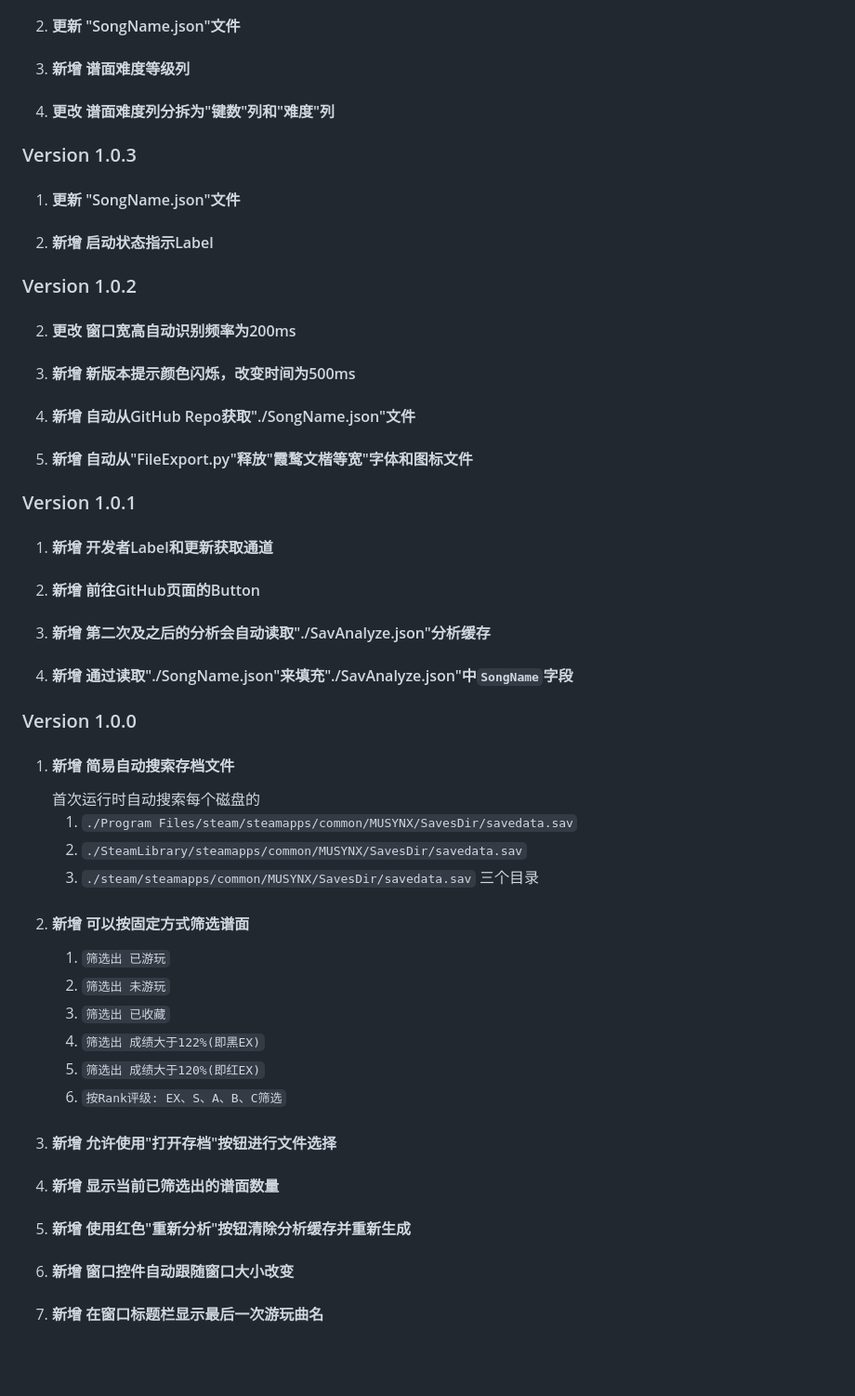
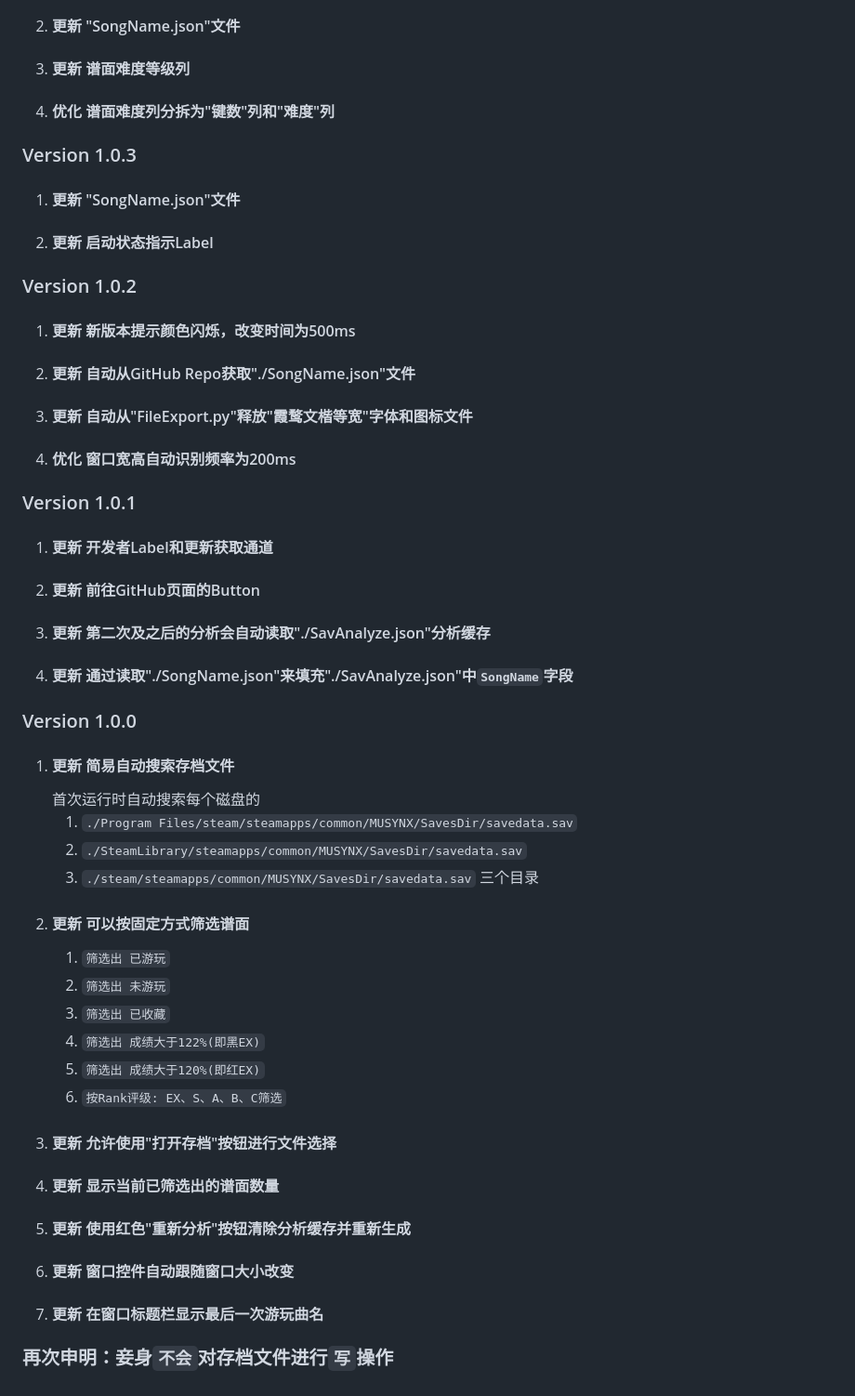
Before and after one commit to Ginsakura/MUSYNXSave, a Markdown page: README.md, the part around one of its changes. Shown at 93% size. GitHub-like rendering; blank space fills up the shorter version.

```diff
--- a/README.md
+++ b/README.md
@@ -186,39 +189,41 @@ HitDelay模块用法:启用DLL注入后,在本次游戏进行首次谱面游玩
 2. #### 更新 "SongName.json"文件
-3. #### 新增 谱面难度等级列
-3. #### 更改 谱面难度列分拆为"键数"列和"难度"列
+3. #### 更新 谱面难度等级列
+3. #### 优化 谱面难度列分拆为"键数"列和"难度"列
 
 ### Version 1.0.3
 1. #### 更新 "SongName.json"文件
-2. #### 新增 启动状态指示Label
+2. #### 更新 启动状态指示Label
 
 ### Version 1.0.2
-2. #### 更改 窗口宽高自动识别频率为200ms
-1. #### 新增 新版本提示颜色闪烁，改变时间为500ms
-3. #### 新增 自动从GitHub Repo获取"./SongName.json"文件
-4. #### 新增 自动从"FileExport.py"释放"霞鹜文楷等宽"字体和图标文件
+1. #### 更新 新版本提示颜色闪烁，改变时间为500ms
+3. #### 更新 自动从GitHub Repo获取"./SongName.json"文件
+4. #### 更新 自动从"FileExport.py"释放"霞鹜文楷等宽"字体和图标文件
+2. #### 优化 窗口宽高自动识别频率为200ms
 
 ### Version 1.0.1
-1. #### 新增 开发者Label和更新获取通道
-1. #### 新增 前往GitHub页面的Button
-1. #### 新增 第二次及之后的分析会自动读取"./SavAnalyze.json"分析缓存
-1. #### 新增 通过读取"./SongName.json"来填充"./SavAnalyze.json"中`SongName`字段
+1. #### 更新 开发者Label和更新获取通道
+1. #### 更新 前往GitHub页面的Button
+1. #### 更新 第二次及之后的分析会自动读取"./SavAnalyze.json"分析缓存
+1. #### 更新 通过读取"./SongName.json"来填充"./SavAnalyze.json"中`SongName`字段
 
 ### Version 1.0.0
-1. #### 新增 简易自动搜索存档文件
+1. #### 更新 简易自动搜索存档文件
     首次运行时自动搜索每个磁盘的
     1. `./Program Files/steam/steamapps/common/MUSYNX/SavesDir/savedata.sav`
     2. `./SteamLibrary/steamapps/common/MUSYNX/SavesDir/savedata.sav`
     3. `./steam/steamapps/common/MUSYNX/SavesDir/savedata.sav`
     三个目录
-2. #### 新增 可以按固定方式筛选谱面
+2. #### 更新 可以按固定方式筛选谱面
     1. `筛选出 已游玩`
     2. `筛选出 未游玩`
     3. `筛选出 已收藏`
     4. `筛选出 成绩大于122%(即黑EX)`
     5. `筛选出 成绩大于120%(即红EX)`
     6. `按Rank评级: EX、S、A、B、C筛选`
-3. #### 新增 允许使用"打开存档"按钮进行文件选择
-4. #### 新增 显示当前已筛选出的谱面数量
-5. #### 新增 使用红色"重新分析"按钮清除分析缓存并重新生成
-6. #### 新增 窗口控件自动跟随窗口大小改变
-7. #### 新增 在窗口标题栏显示最后一次游玩曲名
+3. #### 更新 允许使用"打开存档"按钮进行文件选择
+4. #### 更新 显示当前已筛选出的谱面数量
+5. #### 更新 使用红色"重新分析"按钮清除分析缓存并重新生成
+6. #### 更新 窗口控件自动跟随窗口大小改变
+7. #### 更新 在窗口标题栏显示最后一次游玩曲名
+
+### 再次申明：妾身`不会`对存档文件进行`写`操作
```
Also changed, not shown: other parts of README.md (+37 -34 lines), ReadmeResources/HitAnalyze.png, 6 other files.
